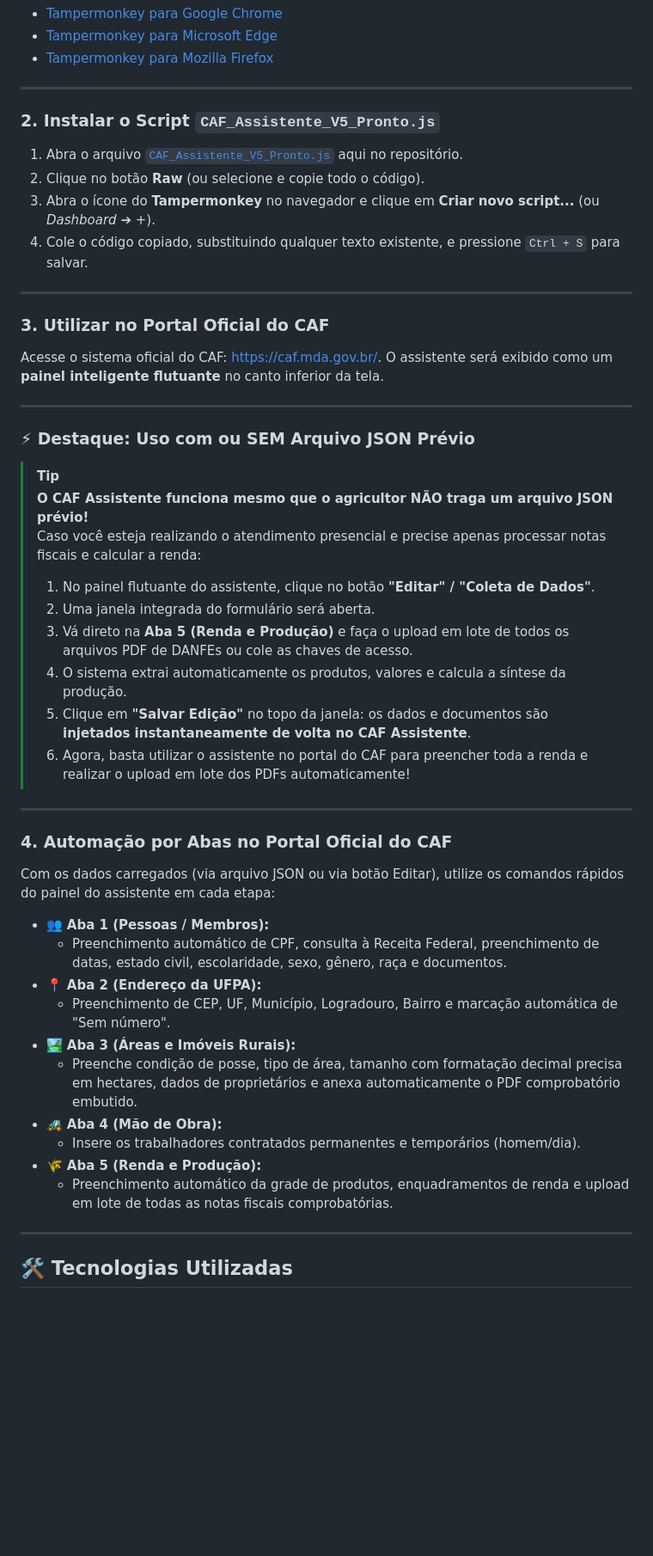
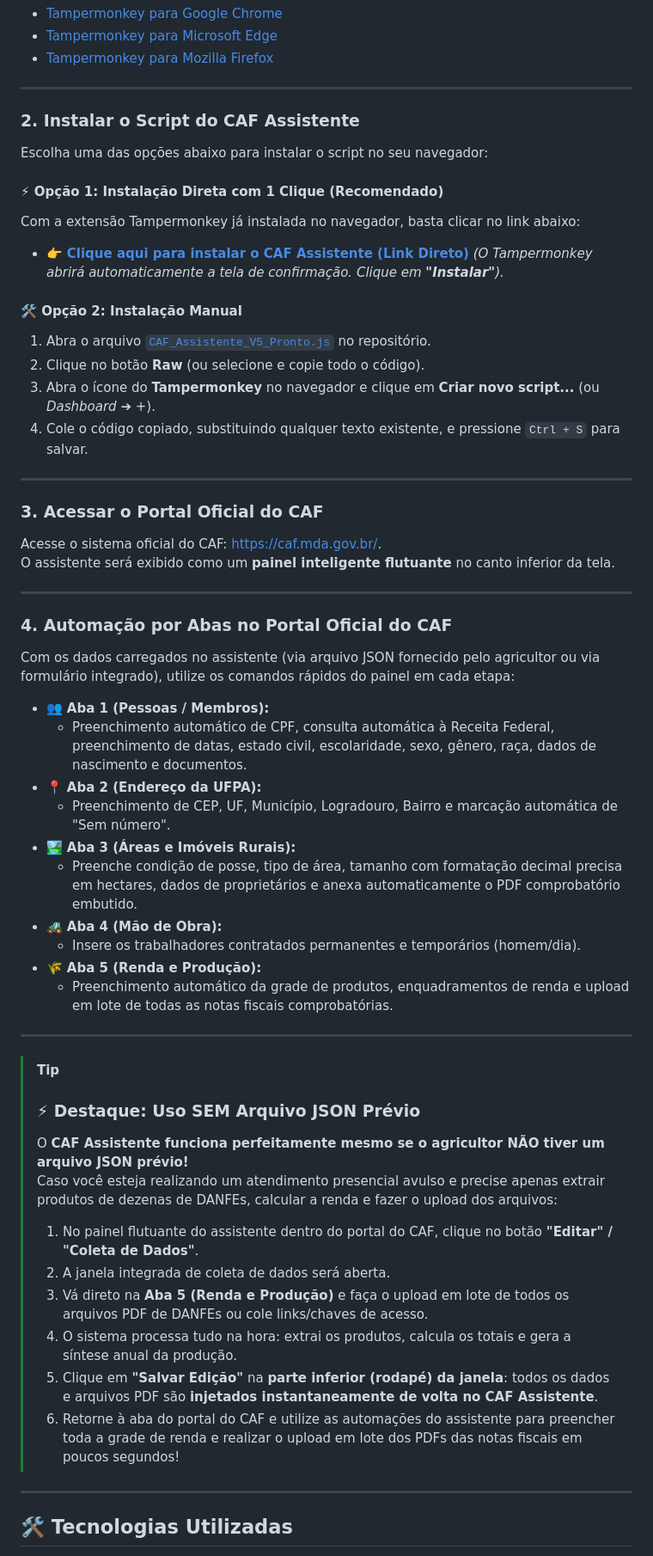
Before and after one commit to jvitoragr/CAF_pre_cadastro, a Markdown page: README.md, the part around the change. Shown at 86% size. GitHub-like rendering; blank space fills up the shorter version.

Commit message:
Atualizar README.md: link direto de instalação com 1 clique, posicionamento correto do destaque SEM JSON e correção do botão Salvar Edição no rodapé

```diff
--- a/README.md
+++ b/README.md
@@ -65,40 +65,35 @@ Instale a extensão no seu navegador de preferência:
 
 ---
 
-### 2. Instalar o Script `CAF_Assistente_V5_Pronto.js`
-1. Abra o arquivo [`CAF_Assistente_V5_Pronto.js`](CAF_Assistente_V5_Pronto.js) aqui no repositório.
+### 2. Instalar o Script do CAF Assistente
+
+Escolha uma das opções abaixo para instalar o script no seu navegador:
+
+#### ⚡ Opção 1: Instalação Direta com 1 Clique (Recomendado)
+Com a extensão Tampermonkey já instalada no navegador, basta clicar no link abaixo:
+* 👉 **[Clique aqui para instalar o CAF Assistente (Link Direto)](https://github.com/jvitoragr/CAF_pre_cadastro/raw/refs/heads/main/CAF_Assistente_V5_Pronto.js)**
+*(O Tampermonkey abrirá automaticamente a tela de confirmação. Clique em **"Instalar"**).*
+
+#### 🛠️ Opção 2: Instalação Manual
+1. Abra o arquivo [`CAF_Assistente_V5_Pronto.js`](CAF_Assistente_V5_Pronto.js) no repositório.
 2. Clique no botão **Raw** (ou selecione e copie todo o código).
 3. Abra o ícone do **Tampermonkey** no navegador e clique em **Criar novo script...** (ou *Dashboard* ➔ *+*).
 4. Cole o código copiado, substituindo qualquer texto existente, e pressione `Ctrl + S` para salvar.
 
 ---
 
-### 3. Utilizar no Portal Oficial do CAF
-
-Acesse o sistema oficial do CAF: [https://caf.mda.gov.br/](https://caf.mda.gov.br/). O assistente será exibido como um **painel inteligente flutuante** no canto inferior da tela.
-
----
-
-### ⚡ Destaque: Uso com ou SEM Arquivo JSON Prévio
-
-> [!TIP]
-> **O CAF Assistente funciona mesmo que o agricultor NÃO traga um arquivo JSON prévio!**
-> Caso você esteja realizando o atendimento presencial e precise apenas processar notas fiscais e calcular a renda:
-> 1. No painel flutuante do assistente, clique no botão **"Editar" / "Coleta de Dados"**.
-> 2. Uma janela integrada do formulário será aberta.
-> 3. Vá direto na **Aba 5 (Renda e Produção)** e faça o upload em lote de todos os arquivos PDF de DANFEs ou cole as chaves de acesso.
-> 4. O sistema extrai automaticamente os produtos, valores e calcula a síntese da produção.
-> 5. Clique em **"Salvar Edição"** no topo da janela: os dados e documentos são **injetados instantaneamente de volta no CAF Assistente**.
-> 6. Agora, basta utilizar o assistente no portal do CAF para preencher toda a renda e realizar o upload em lote dos PDFs automaticamente!
+### 3. Acessar o Portal Oficial do CAF
+Acesse o sistema oficial do CAF: [https://caf.mda.gov.br/](https://caf.mda.gov.br/).
+O assistente será exibido como um **painel inteligente flutuante** no canto inferior da tela.
 
 ---
 
 ### 4. Automação por Abas no Portal Oficial do CAF
 
-Com os dados carregados (via arquivo JSON ou via botão Editar), utilize os comandos rápidos do painel do assistente em cada etapa:
+Com os dados carregados no assistente (via arquivo JSON fornecido pelo agricultor ou via formulário integrado), utilize os comandos rápidos do painel em cada etapa:
 
 * 👥 **Aba 1 (Pessoas / Membros):**
-  * Preenchimento automático de CPF, consulta à Receita Federal, preenchimento de datas, estado civil, escolaridade, sexo, gênero, raça e documentos.
+  * Preenchimento automático de CPF, consulta automática à Receita Federal, preenchimento de datas, estado civil, escolaridade, sexo, gênero, raça, dados de nascimento e documentos.
 * 📍 **Aba 2 (Endereço da UFPA):**
   * Preenchimento de CEP, UF, Município, Logradouro, Bairro e marcação automática de "Sem número".
 * 🏞️ **Aba 3 (Áreas e Imóveis Rurais):**
@@ -107,6 +102,21 @@ Com os dados carregados (via arquivo JSON ou via botão Editar), utilize os coma
   * Insere os trabalhadores contratados permanentes e temporários (homem/dia).
 * 🌾 **Aba 5 (Renda e Produção):**
   * Preenchimento automático da grade de produtos, enquadramentos de renda e upload em lote de todas as notas fiscais comprobatórias.
+
+---
+
+> [!TIP]
+> ### ⚡ Destaque: Uso SEM Arquivo JSON Prévio
+>
+> O **CAF Assistente funciona perfeitamente mesmo se o agricultor NÃO tiver um arquivo JSON prévio!**
+> Caso você esteja realizando um atendimento presencial avulso e precise apenas extrair produtos de dezenas de DANFEs, calcular a renda e fazer o upload dos arquivos:
+>
+> 1. No painel flutuante do assistente dentro do portal do CAF, clique no botão **"Editar" / "Coleta de Dados"**.
+> 2. A janela integrada de coleta de dados será aberta.
+> 3. Vá direto na **Aba 5 (Renda e Produção)** e faça o upload em lote de todos os arquivos PDF de DANFEs ou cole links/chaves de acesso.
+> 4. O sistema processa tudo na hora: extrai os produtos, calcula os totais e gera a síntese anual da produção.
+> 5. Clique em **"Salvar Edição"** na **parte inferior (rodapé) da janela**: todos os dados e arquivos PDF são **injetados instantaneamente de volta no CAF Assistente**.
+> 6. Retorne à aba do portal do CAF e utilize as automações do assistente para preencher toda a grade de renda e realizar o upload em lote dos PDFs das notas fiscais em poucos segundos!
 
 ---
 
```
